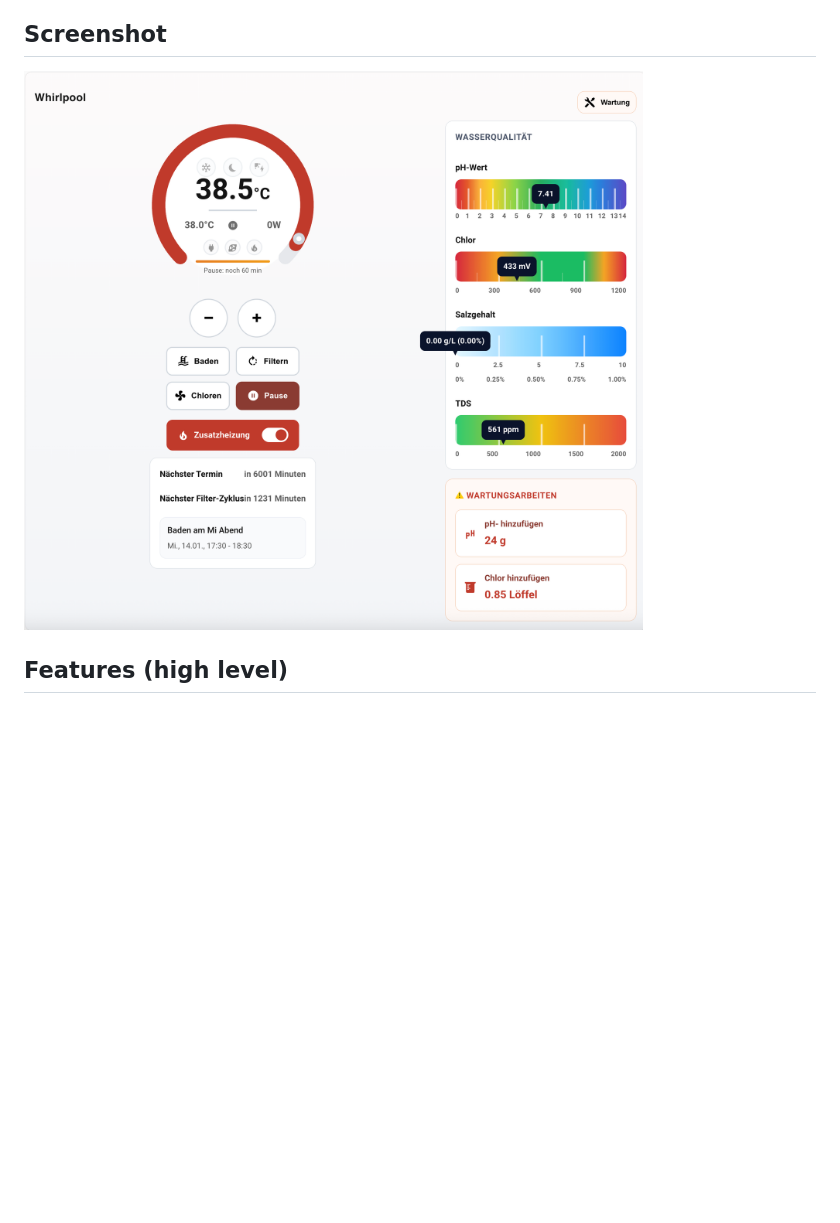
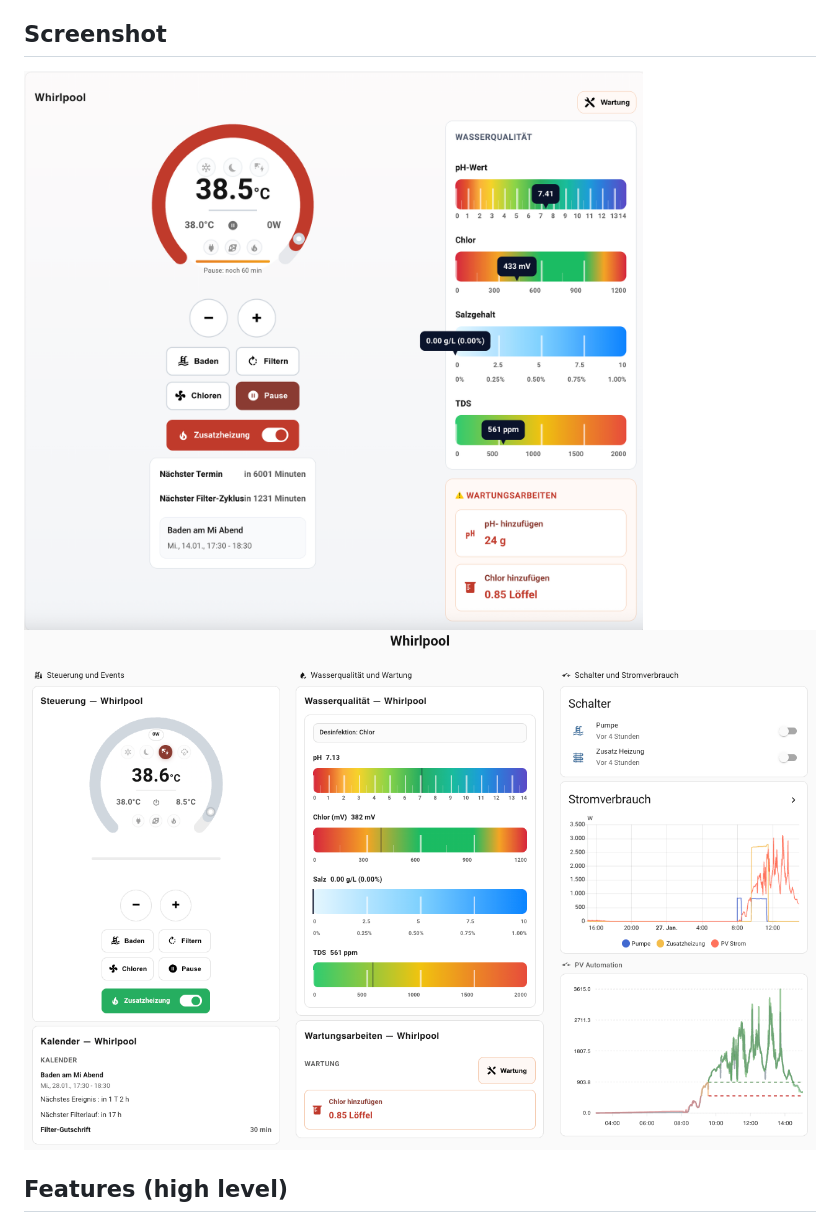
Before and after one commit to lweberru/pool_controller_dashboard_frontend, a Markdown page: README.md, the part around the change. GitHub-like rendering; pictures changed too: card_example_2.png (added); blank space fills up the shorter version.

Commit message:
new screenshots

```diff
--- a/README.md
+++ b/README.md
@@ -8,7 +8,8 @@ Lovelace custom card (frontend UI) for the Home Assistant integration **pool_con
 
 ## Screenshot
 
-![Card example](card_example_1.png)
+![Card example 1](card_example_1.png)
+![Card example 2](card_example_2.png)
 
 ## Features (high level)
 
```
